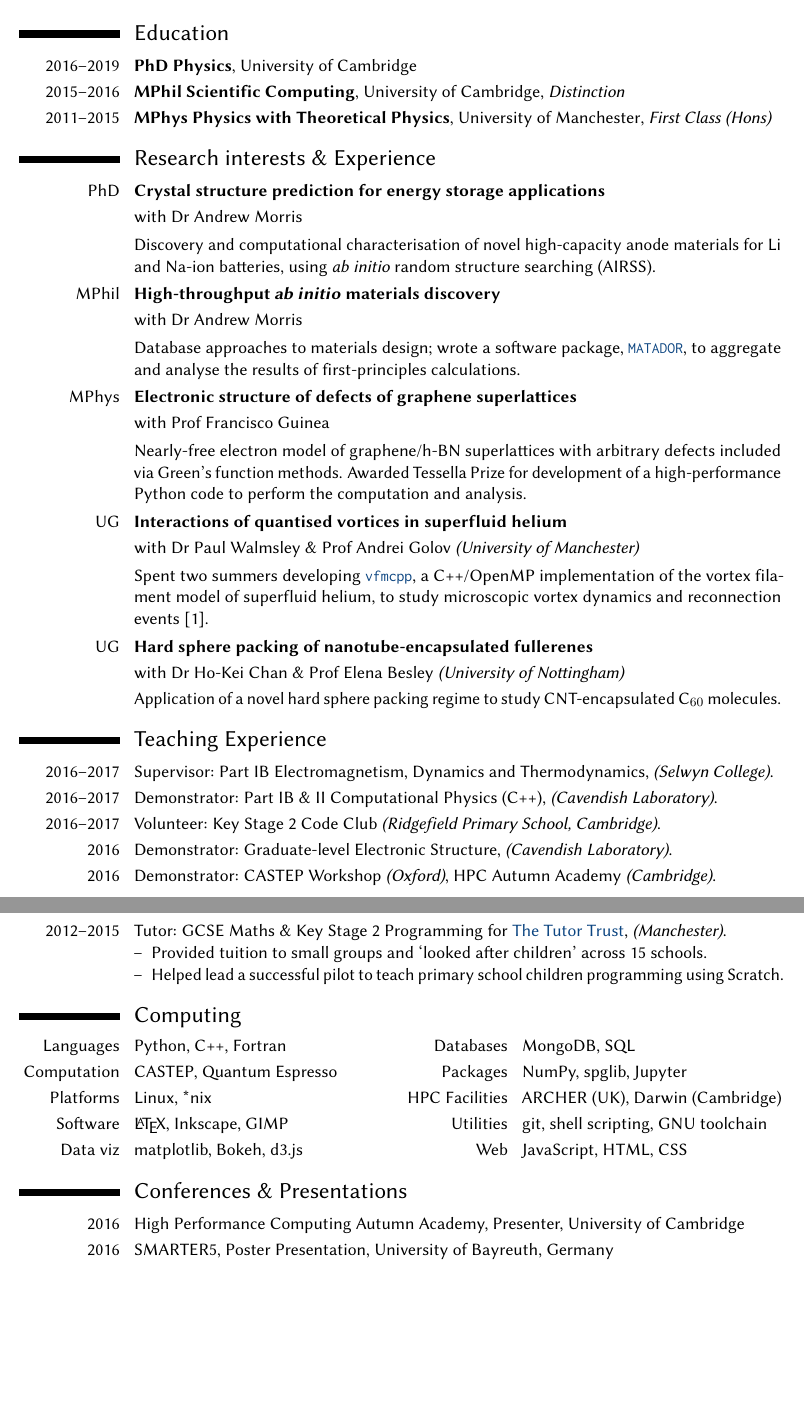
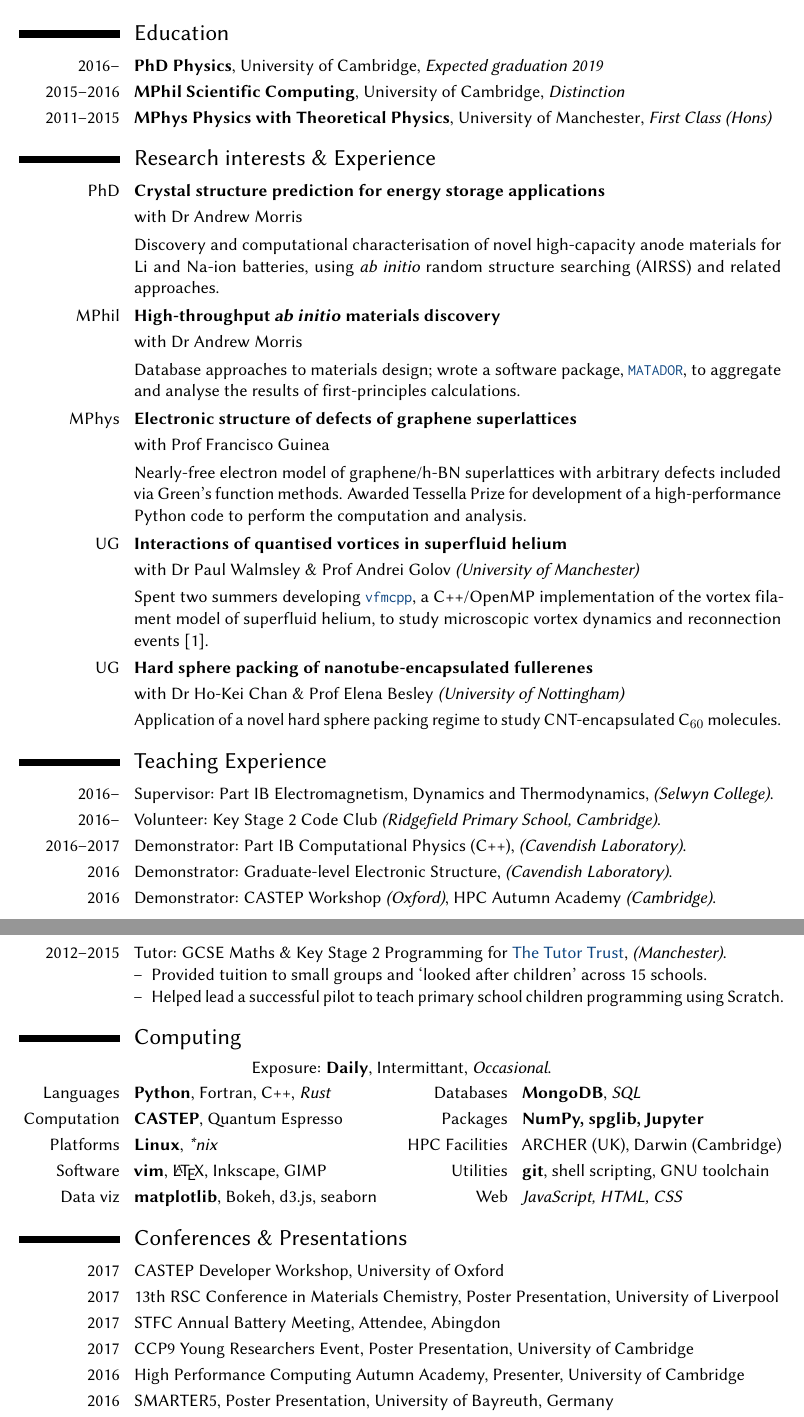
Before and after one commit to ml-evs/CV, a LaTeX CV (Matthew_Evans_CV.tex): two parts of pages 1 and 2 of 2, joined at a grey line, cut so that both start at the same text, the shorter picture padded with empty space. Compiled offline with pdfLaTeX.

Commit message:
Minor updates to CV

```diff
--- a/Matthew_Evans_CV.tex
+++ b/Matthew_Evans_CV.tex
@@ -57,14 +57,14 @@
 \pagestyle{empty}
 \makecvtitle
 \section{Education}
-\cventry{2016--2019}{PhD Physics}{}{University of Cambridge}{}{}  % arguments 3 to 6 can be left empty
+\cventry{2016--}{PhD Physics}{}{University of Cambridge}{\textit{Expected graduation 2019}}{}  % arguments 3 to 6 can be left empty
 \cventry{2015--2016}{MPhil Scientific Computing}{}{University of Cambridge}{\textit{Distinction}}{}  % arguments 3 to 6 can be left empty
 \cventry{2011--2015}{MPhys Physics with Theoretical Physics}{}{University of Manchester}{\textit{First Class (Hons)}}{}
 
 \section{Research interests \& Experience}
 \cvitem{PhD}{\textbf{Crystal structure prediction for energy storage applications}}
 \cvitem{}{with Dr Andrew Morris}
-\cvitem{}{Discovery and computational characterisation of novel high-capacity anode materials for Li and Na-ion batteries, using \emph{ab initio} random structure searching (AIRSS).}
+\cvitem{}{Discovery and computational characterisation of novel high-capacity anode materials for Li and Na-ion batteries, using \emph{ab initio} random structure searching (AIRSS) and related approaches.}
 
 \cvitem{MPhil}{\textbf{High-throughput \emph{ab initio} materials discovery}}
 \cvitem{}{with Dr Andrew Morris}
@@ -85,9 +85,9 @@
 
 
 \section{Teaching Experience}
-\cvitem{2016--2017}{Supervisor: Part IB Electromagnetism, Dynamics and Thermodynamics, \emph{(Selwyn College)}.}
-\cvitem{2016--2017}{Demonstrator: Part IB \& II Computational Physics (C++), \emph{(Cavendish Laboratory)}.}
-\cvitem{2016--2017}{Volunteer: Key Stage 2 Code Club \emph{(Ridgefield Primary School, Cambridge)}.}
+\cvitem{2016--}{Supervisor: Part IB Electromagnetism, Dynamics and Thermodynamics, \emph{(Selwyn College)}.}
+\cvitem{2016--}{Volunteer: Key Stage 2 Code Club \emph{(Ridgefield Primary School, Cambridge)}.}
+\cvitem{2016--2017}{Demonstrator: Part IB Computational Physics (C++), \emph{(Cavendish Laboratory)}.}
 \cvitem{2016}{Demonstrator: Graduate-level Electronic Structure, \emph{(Cavendish Laboratory)}.}
 \cvitem{2016}{Demonstrator: CASTEP Workshop \emph{(Oxford)}, HPC Autumn Academy \emph{(Cambridge)}.}
 \cvitem{2012--2015}{Tutor: GCSE Maths \& Key Stage 2 Programming for \colourhref{http://thetutortrust.org/}{The Tutor Trust}, \emph{(Manchester)}.
@@ -97,13 +97,18 @@
 }
 
 \section{Computing}
-\cvdoubleitem{Languages}{Python, C++, Fortran}{Databases}{MongoDB, SQL}
-\cvdoubleitem{Computation}{CASTEP, Quantum Espresso}{Packages}{NumPy, spglib, Jupyter}
-\cvdoubleitem{Platforms}{Linux, *nix}{HPC Facilities}{ARCHER (UK), Darwin (Cambridge)}
-\cvdoubleitem{Software}{\LaTeX, Inkscape, GIMP}{Utilities}{git, shell scripting, GNU toolchain}
-\cvdoubleitem{Data viz}{matplotlib, Bokeh, d3.js}{Web}{JavaScript, HTML, CSS}
+\centering Exposure: \textbf{Daily}, Intermittant, \textit{Occasional}.\\[0.2em]
+\cvdoubleitem{Languages}{\textbf{Python}, Fortran, C++, \textit{Rust}}{Databases}{\textbf{MongoDB}, \textit{SQL}}
+\cvdoubleitem{Computation}{\textbf{CASTEP}, Quantum Espresso}{Packages}{\textbf{NumPy, spglib, Jupyter}}
+\cvdoubleitem{Platforms}{\textbf{Linux}, \textit{*nix}}{HPC Facilities}{ARCHER (UK), Darwin (Cambridge)}
+\cvdoubleitem{Software}{\textbf{vim}, \LaTeX, Inkscape, GIMP}{Utilities}{\textbf{git}, shell scripting, GNU toolchain}
+\cvdoubleitem{Data viz}{\textbf{matplotlib}, Bokeh, d3.js, seaborn}{Web}{\textit{JavaScript, HTML, CSS}}
 
 \section{Conferences \& Presentations}
+\cvitem{2017}{CASTEP Developer Workshop, University of Oxford}
+\cvitem{2017}{13th RSC Conference in Materials Chemistry, Poster Presentation, University of Liverpool}
+\cvitem{2017}{STFC Annual Battery Meeting, Attendee, Abingdon}
+\cvitem{2017}{CCP9 Young Researchers Event, Poster Presentation, University of Cambridge}
 \cvitem{2016}{High Performance Computing Autumn Academy, Presenter, University of Cambridge}
 \cvitem{2016}{SMARTER5, Poster Presentation, University of Bayreuth, Germany}
 \cvitem{2016}{CASTEP Workshop, Poster Presentation, University of Oxford}
```
Also changed, not shown: Matthew_Evans_CV.pdf.
